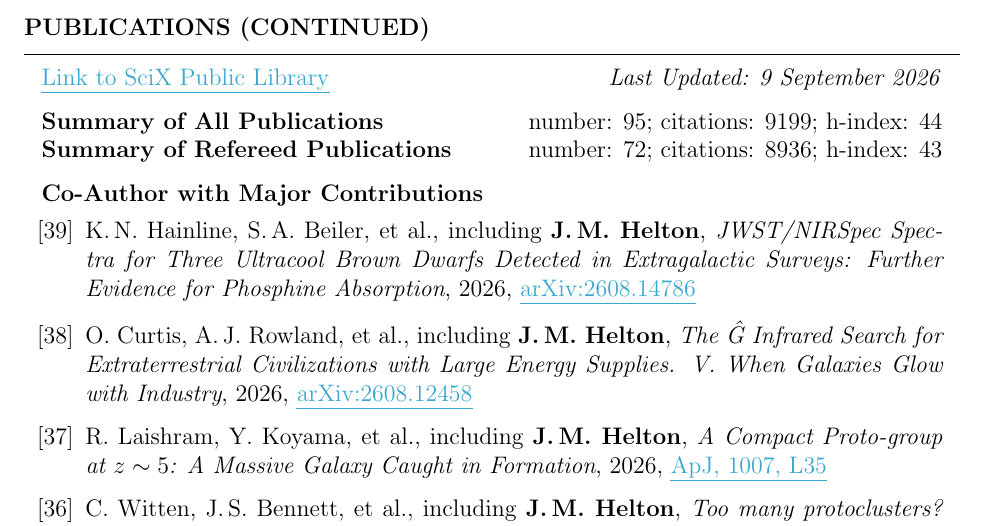
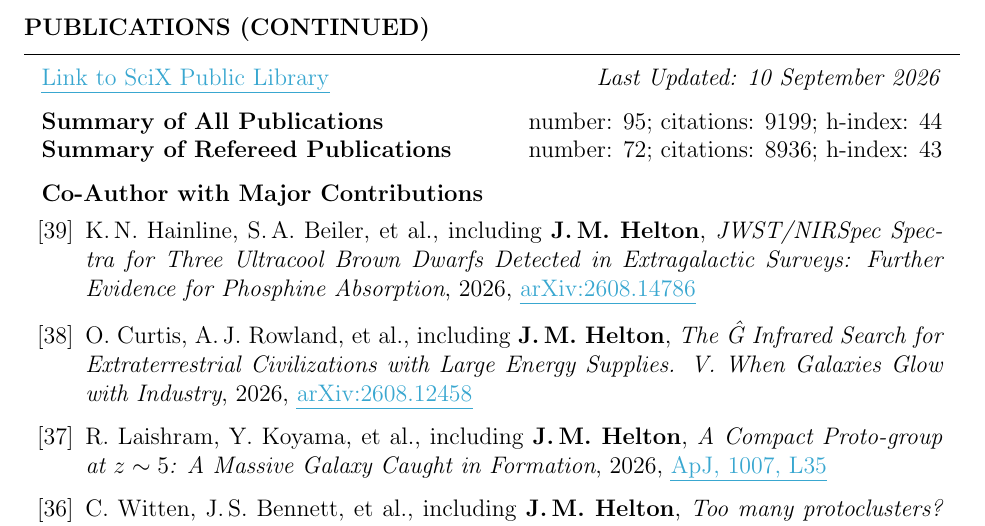
Before and after one commit to jakobhelton/jakobhelton.github.io, a LaTeX CV (assets/cv/JMH_CV.tex): part of page 6 of 12, cut so that both start at the same text. Compiled offline with pdfLaTeX.

Commit message:
chore: daily data update [2026-09-10]

```diff
--- a/assets/cv/JMH_CV.tex
+++ b/assets/cv/JMH_CV.tex
@@ -360,7 +360,7 @@ Prof. Marcia Rieke \hfill The University of Arizona \hfill \ \ \ \ \ \ \ \,\, \h
 
 \begin{rSection}{Publications (Continued)}
 
-\href{https://scixplorer.org/public-libraries/57nm1ouuTMusp62fvjiXYg}{\ul{Link to SciX Public Library}} \hfill \textit{Last Updated: 9 September 2026}
+\href{https://scixplorer.org/public-libraries/57nm1ouuTMusp62fvjiXYg}{\ul{Link to SciX Public Library}} \hfill \textit{Last Updated: 10 September 2026}
 
 \textbf{Summary of All Publications} \hfill number: $95$; citations: $9199$; h-index: $44$ \\
 \textbf{Summary of Refereed Publications} \hfill number: $72$; citations: $8936$; h-index: $43$
```
Also changed, not shown: assets/images/hero_0.jpg, assets/cv/JMH_CV.tex (2 more changed lines), 2 other files.
